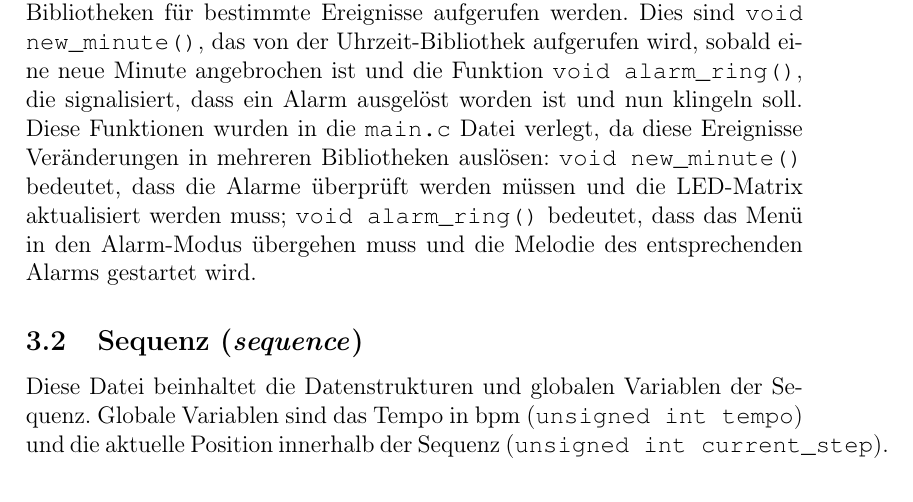
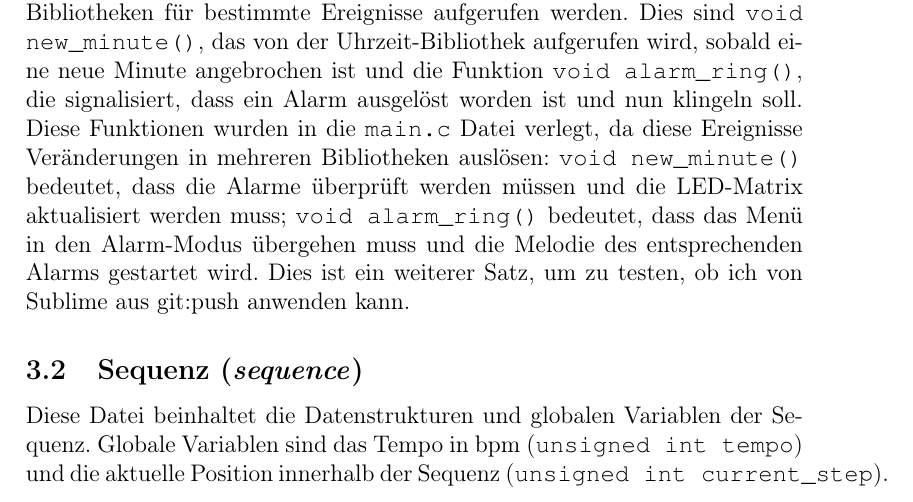
Before and after one commit to kaisernero/Sequenzer, a LaTeX document (Dokumentation/dokumentation.tex, which reads Dokumentation/main.tex): part of page 4 of 9, cut so that both start at the same text. Compiled offline with pdfLaTeX.

Commit message:
weiterer Satz zum testen

```diff
--- a/Dokumentation/main.tex
+++ b/Dokumentation/main.tex
@@ -5,3 +5,4 @@ Die \source{main.c}-Datei ist der Einstiegspunkt des Programms und enthält die
 
 Es werden außer den ISRs noch ähnliche Funktionen definiert, die durch Bibliotheken für bestimmte Ereignisse aufgerufen werden. Dies sind \source{void new\_minute()}, das von der Uhrzeit-Bibliothek aufgerufen wird, sobald eine neue Minute angebrochen ist und die Funktion \source{void alarm\_ring()}, die signalisiert, dass ein Alarm ausgelöst worden ist und nun klingeln soll. Diese Funktionen wurden in die \source{main.c} Datei verlegt, da diese Ereignisse Veränderungen in mehreren Bibliotheken auslösen: \source{void new\_minute()} bedeutet, dass die Alarme überprüft werden müssen und die LED-Matrix aktualisiert werden muss;
 \source{void alarm\_ring()} bedeutet, dass das Menü in den Alarm-Modus übergehen muss und die Melodie des entsprechenden Alarms gestartet wird.
+Dies ist ein weiterer Satz, um zu testen, ob ich von Sublime aus git:push anwenden kann.
```
